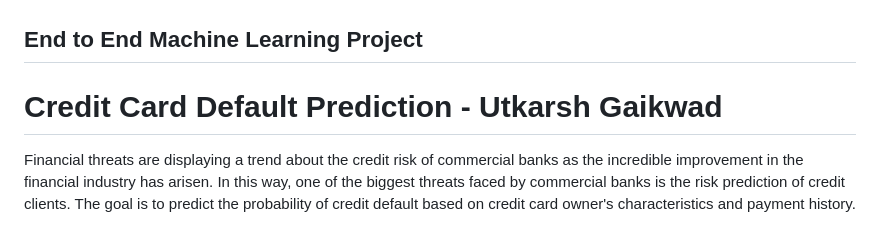
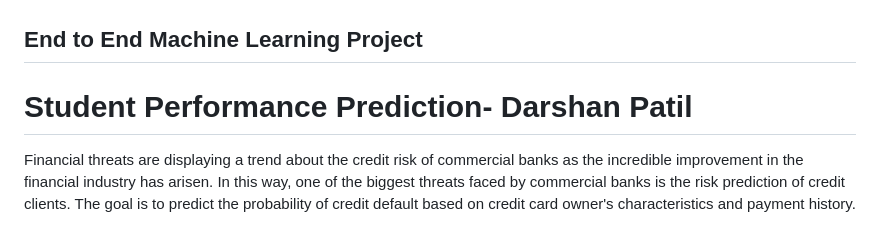
Before and after one commit to DarshanPatil02/MLPROJECTS, a Markdown page: README.md, the part around the change. Drawn GitHub-style.

```diff
--- a/README.md
+++ b/README.md
@@ -1,6 +1,6 @@
 ## End to End Machine Learning Project
 
-# Credit Card Default Prediction - Utkarsh Gaikwad
+# Student Performance Prediction- Darshan Patil
 
 Financial threats are displaying a trend about the credit risk of commercial banks as the incredible improvement in the financial industry has arisen. In this way, one of the biggest threats faced by commercial banks is the risk prediction of credit clients. The goal is to predict the probability of credit default based on credit card owner's characteristics and payment history.
 
```
